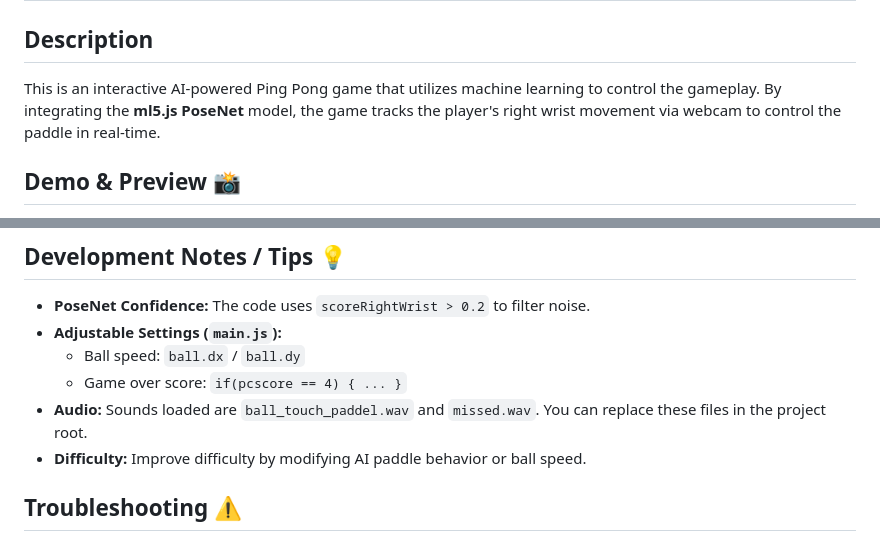
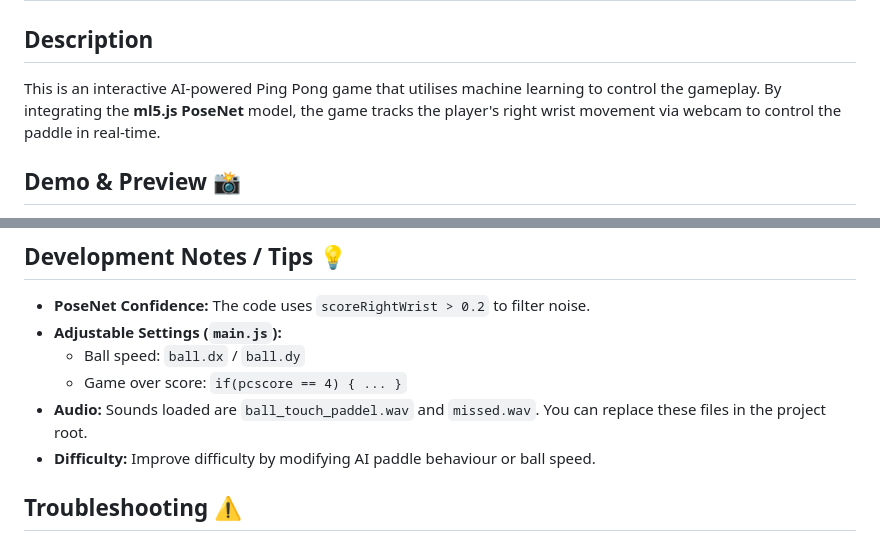
Before and after one commit to ilham786/Ping-ponggame, a Markdown page: README.md, 2 parts joined by grey strips. Drawn GitHub-style.

Commit message:
Update README for British English spelling
Updated spelling of 'utilizes' to 'utilises' and 'behavior' to 'behaviour' for consistency with British English.

```diff
--- a/README.md
+++ b/README.md
@@ -1,7 +1,7 @@
 # AI PING PONG 🏓🤖
 
 ## Description
-This is an interactive AI-powered Ping Pong game that utilizes machine learning to control the gameplay. By integrating the **ml5.js PoseNet** model, the game tracks the player's right wrist movement via webcam to control the paddle in real-time.
+This is an interactive AI-powered Ping Pong game that utilises machine learning to control the gameplay. By integrating the **ml5.js PoseNet** model, the game tracks the player's right wrist movement via webcam to control the paddle in real-time.
 
 ## Demo & Preview 📸
 Open `index.html` in a browser with webcam access.
@@ -50,7 +50,7 @@ Press **Play Game**, stand ~3–4 ft from your laptop, and move your right wrist
   - Ball speed: `ball.dx` / `ball.dy`
   - Game over score: `if(pcscore == 4) { ... }`
 - **Audio:** Sounds loaded are `ball_touch_paddel.wav` and `missed.wav`. You can replace these files in the project root.
-- **Difficulty:** Improve difficulty by modifying AI paddle behavior or ball speed.
+- **Difficulty:** Improve difficulty by modifying AI paddle behaviour or ball speed.
 
 ## Troubleshooting ⚠️
 - **No camera feed?** Ensure the browser has permission and test on `localhost` or `https`.
```
